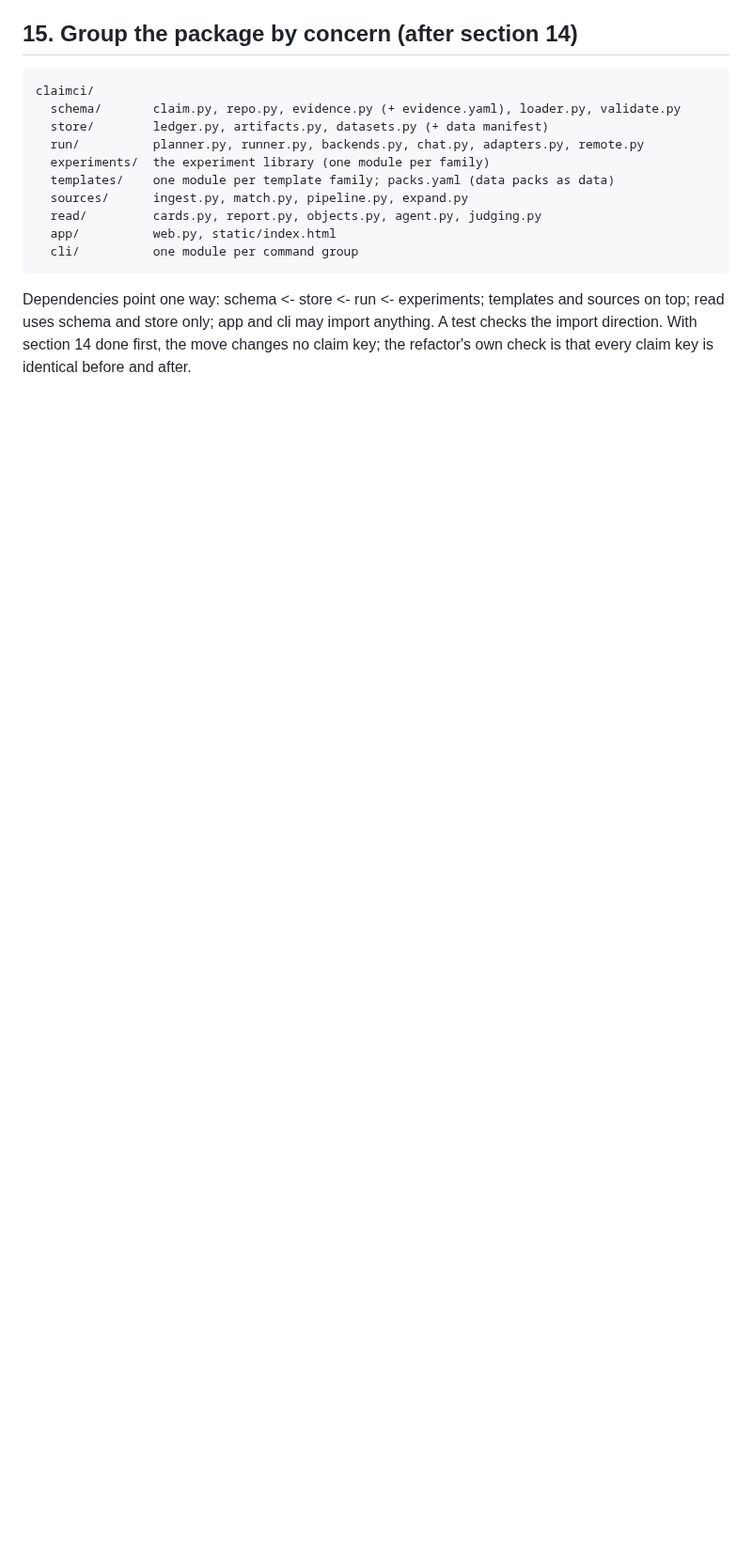
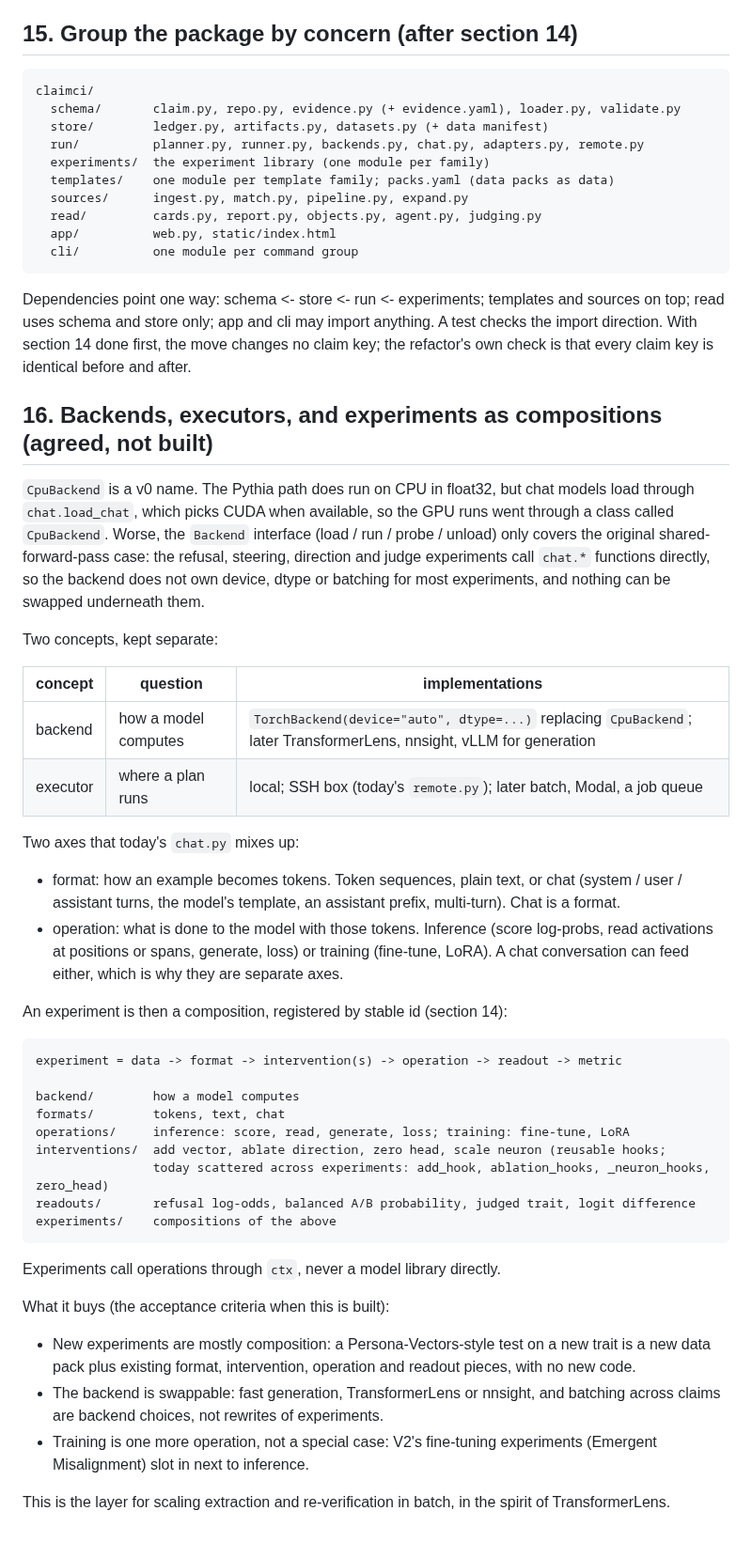
Before and after one commit to tumanian/interp_claim_lib, a Markdown page: DESIGN.md, the part around the change. Shown at 94% size. Rendered like a GitHub page; blank space fills up the shorter version.

Commit message:
DESIGN.md: backends vs executors; formats x operations; experiments as compositions (planned)
CpuBackend is a v0 name; experiments bypass the backend. Backend = how a model
computes, executor = where a plan runs. Chat is a format, inference and
training are operations; experiments compose data, format, interventions,
operation, readout. Acceptance criteria: composition, swappable backend,
training as one more operation.

Co-Authored-By: Claude Opus 5.5 <noreply@anthropic.com>

````diff
--- a/DESIGN.md
+++ b/DESIGN.md
@@ -790,3 +790,53 @@ Dependencies point one way: schema <- store <- run <- experiments; templates and
 read uses schema and store only; app and cli may import anything. A test checks the import
 direction. With section 14 done first, the move changes no claim key; the refactor's own check is
 that every claim key is identical before and after.
+
+## 16. Backends, executors, and experiments as compositions (agreed, not built)
+
+`CpuBackend` is a v0 name. The Pythia path does run on CPU in float32, but chat models load
+through `chat.load_chat`, which picks CUDA when available, so the GPU runs went through a class
+called `CpuBackend`. Worse, the `Backend` interface (load / run / probe / unload) only covers the
+original shared-forward-pass case: the refusal, steering, direction and judge experiments call
+`chat.*` functions directly, so the backend does not own device, dtype or batching for most
+experiments, and nothing can be swapped underneath them.
+
+Two concepts, kept separate:
+
+| concept | question | implementations |
+|---|---|---|
+| backend | how a model computes | `TorchBackend(device="auto", dtype=...)` replacing `CpuBackend`; later TransformerLens, nnsight, vLLM for generation |
+| executor | where a plan runs | local; SSH box (today's `remote.py`); later batch, Modal, a job queue |
+
+Two axes that today's `chat.py` mixes up:
+- format: how an example becomes tokens. Token sequences, plain text, or chat (system / user /
+  assistant turns, the model's template, an assistant prefix, multi-turn). Chat is a format.
+- operation: what is done to the model with those tokens. Inference (score log-probs, read
+  activations at positions or spans, generate, loss) or training (fine-tune, LoRA). A chat
+  conversation can feed either, which is why they are separate axes.
+
+An experiment is then a composition, registered by stable id (section 14):
+
+```
+experiment = data -> format -> intervention(s) -> operation -> readout -> metric
+
+backend/        how a model computes
+formats/        tokens, text, chat
+operations/     inference: score, read, generate, loss; training: fine-tune, LoRA
+interventions/  add vector, ablate direction, zero head, scale neuron (reusable hooks;
+                today scattered across experiments: add_hook, ablation_hooks, _neuron_hooks, zero_head)
+readouts/       refusal log-odds, balanced A/B probability, judged trait, logit difference
+experiments/    compositions of the above
+```
+
+Experiments call operations through `ctx`, never a model library directly.
+
+What it buys (the acceptance criteria when this is built):
+- New experiments are mostly composition: a Persona-Vectors-style test on a new trait is a new
+  data pack plus existing format, intervention, operation and readout pieces, with no new code.
+- The backend is swappable: fast generation, TransformerLens or nnsight, and batching across
+  claims are backend choices, not rewrites of experiments.
+- Training is one more operation, not a special case: V2's fine-tuning experiments (Emergent
+  Misalignment) slot in next to inference.
+
+This is the layer for scaling extraction and re-verification in batch, in the spirit of
+TransformerLens.
````
